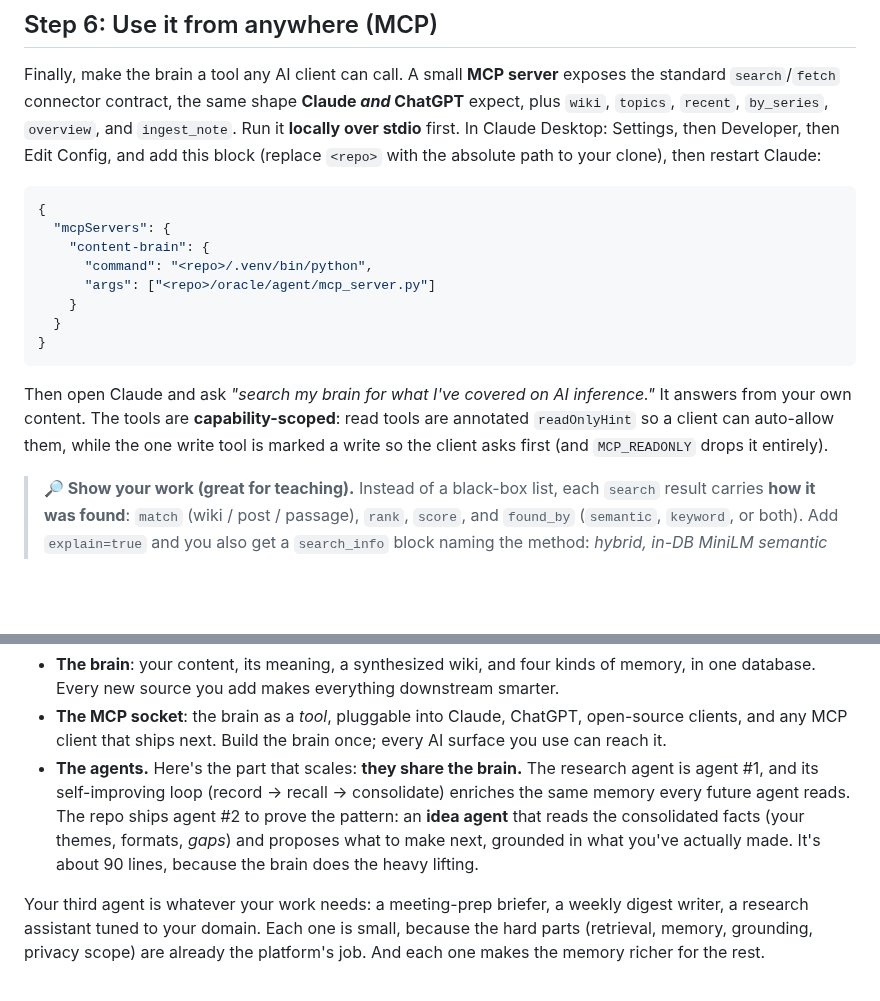
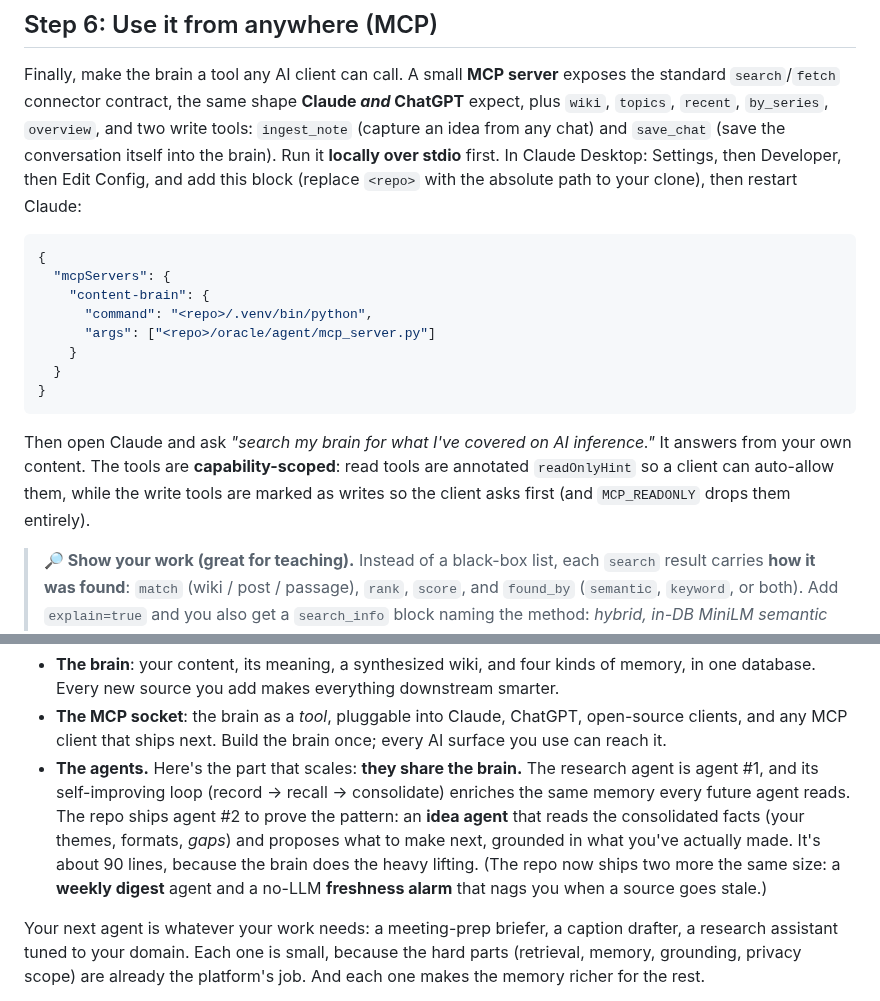
Before and after one commit to LindaHaviv/second-brain, a Markdown page: docs/BLOG.md, 2 parts joined by grey strips. Drawn GitHub-style; blank space fills up the shorter version.

Commit message:
BLOG freshness: save_chat in the tool list, write tools plural, shipped agents named
Co-Authored-By: Claude Fable 5 <noreply@anthropic.com>

```diff
--- a/docs/BLOG.md
+++ b/docs/BLOG.md
@@ -417,7 +417,9 @@ If you're a visual learner, here's another way to see it:
 
 Finally, make the brain a tool any AI client can call. A small **MCP server** exposes the standard
 `search`/`fetch` connector contract, the same shape **Claude *and* ChatGPT** expect, plus `wiki`,
-`topics`, `recent`, `by_series`, `overview`, and `ingest_note`. Run it **locally over stdio** first. In
+`topics`, `recent`, `by_series`, `overview`, and two write tools: `ingest_note` (capture an idea
+from any chat) and `save_chat` (save the conversation itself into the brain). Run it **locally
+over stdio** first. In
 Claude Desktop: Settings, then Developer, then Edit Config, and add this block (replace `<repo>`
 with the absolute path to your clone), then restart Claude:
 
@@ -434,8 +436,8 @@ with the absolute path to your clone), then restart Claude:
 
 Then open Claude and ask *"search my brain for what I've covered on AI inference."* It answers from
 your own content. The tools are **capability-scoped**: read tools are annotated `readOnlyHint` so a
-client can auto-allow them, while the one write tool is marked a write so the client asks first
-(and `MCP_READONLY` drops it entirely).
+client can auto-allow them, while the write tools are marked as writes so the client asks first
+(and `MCP_READONLY` drops them entirely).
 
 > **🔎 Show your work (great for teaching).** Instead of a black-box list, each `search` result
 > carries **how it was found**: `match` (wiki / post / passage), `rank`, `score`, and `found_by`
@@ -608,9 +610,10 @@ Step back and look at what's actually here. It isn't one agent. It's **three lay
   every future agent reads. The repo ships agent #2 to prove the pattern: an **idea agent** that
   reads the consolidated facts (your themes, formats, *gaps*) and proposes what to make next,
   grounded in what you've actually made. It's about 90 lines, because the brain does the heavy
-  lifting.
+  lifting. (The repo now ships two more the same size: a **weekly digest** agent and a no-LLM
+  **freshness alarm** that nags you when a source goes stale.)
 
-Your third agent is whatever your work needs: a meeting-prep briefer, a weekly digest writer, a
+Your next agent is whatever your work needs: a meeting-prep briefer, a caption drafter, a
 research assistant tuned to your domain. Each one is small, because the hard parts (retrieval,
 memory, grounding, privacy scope) are already the platform's job. And each one makes the memory
 richer for the rest.
```
